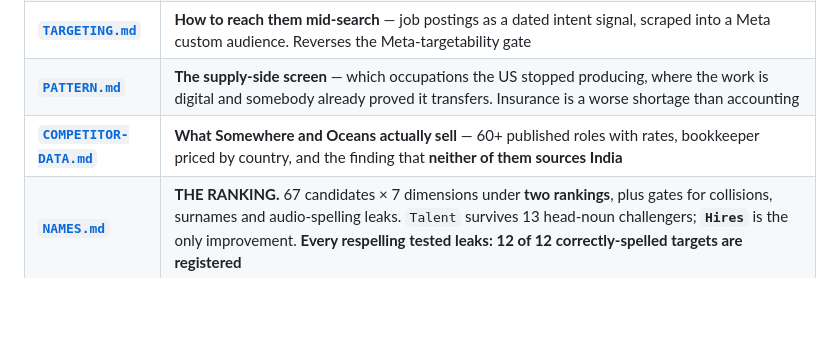
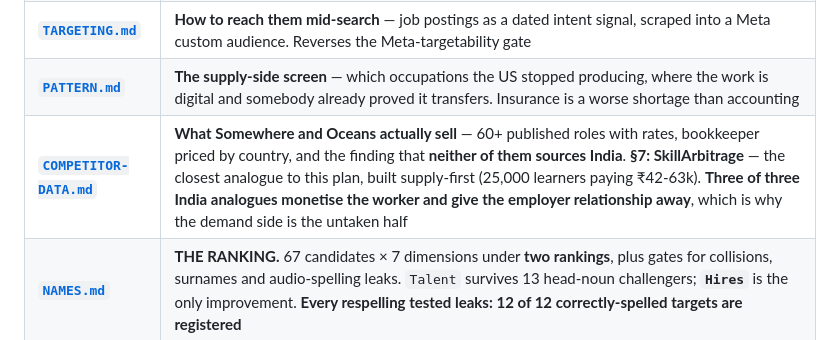
Before and after one commit to anishtadimarri/ad, a Markdown page: README.md, the part around the change. Drawn GitHub-style; blank space fills up the shorter version.

Commit message:
Fix a three-column row in the README's two-column document table
Co-Authored-By: Claude Opus 5 <noreply@anthropic.com>
Claude-Session: https://claude.ai/code/session_01Rt1jesjDAbX1gKa45K6aeu

```diff
--- a/README.md
+++ b/README.md
@@ -20,7 +20,7 @@
 | **[`BEACHHEAD.md`](BEACHHEAD.md)** | **Three verticals, one bench** — e-comm + marketing agencies + SaaS, ranked on measured **switch cost**. 6 of 10 roles are drop-in. Launch role is AR & Collections, not Ledger & Close |
 | **[`TARGETING.md`](TARGETING.md)** | **How to reach them mid-search** — job postings as a dated intent signal, scraped into a Meta custom audience. Reverses the Meta-targetability gate |
 | **[`PATTERN.md`](PATTERN.md)** | **The supply-side screen** — which occupations the US stopped producing, where the work is digital and somebody already proved it transfers. Insurance is a worse shortage than accounting |
-| **[`COMPETITOR-DATA.md`](COMPETITOR-DATA.md)** | **What Somewhere and Oceans actually sell** — 60+ published roles with rates, bookkeeper priced by country, and the finding that **neither of them sources India** | **§7: SkillArbitrage** — the closest analogue to this plan, built supply-first (25,000 learners paying ₹42-63k). **Three of three India analogues monetise the worker and give the employer away**, which is why the demand side is the untaken half |
+| **[`COMPETITOR-DATA.md`](COMPETITOR-DATA.md)** | **What Somewhere and Oceans actually sell** — 60+ published roles with rates, bookkeeper priced by country, and the finding that **neither of them sources India**. **§7: SkillArbitrage** — the closest analogue to this plan, built supply-first (25,000 learners paying ₹42-63k). **Three of three India analogues monetise the worker and give the employer relationship away**, which is why the demand side is the untaken half |
 | **[`NAMES.md`](NAMES.md)** | **THE RANKING.** 67 candidates × 7 dimensions under **two rankings**, plus gates for collisions, surnames and audio-spelling leaks. `Talent` survives 13 head-noun challengers; **`Hires`** is the only improvement. **Every respelling tested leaks: 12 of 12 correctly-spelled targets are registered** |
 | **[`NAME.md`](NAME.md)** | The naming *reasoning* — ~2,300 domains checked against Verisign RDAP, `.talent` confirmed non-existent against IANA, and what every rejected name was killed on, including three of my own earlier picks |
 | **[`COUNTRIES.md`](COUNTRIES.md)** | **Where to source talent** — 44 countries on 11 weighted dimensions + 4 gates. India wins on depth, **South Africa on retention**; **9 of 12 LatAm countries fail the English gate**. **§9 prices the "clients are wary of Indian employees" objection** — it survives even losing half of all deposits, and the wary buyer is a 5.42:1 client rather than 4.25:1 |
```
